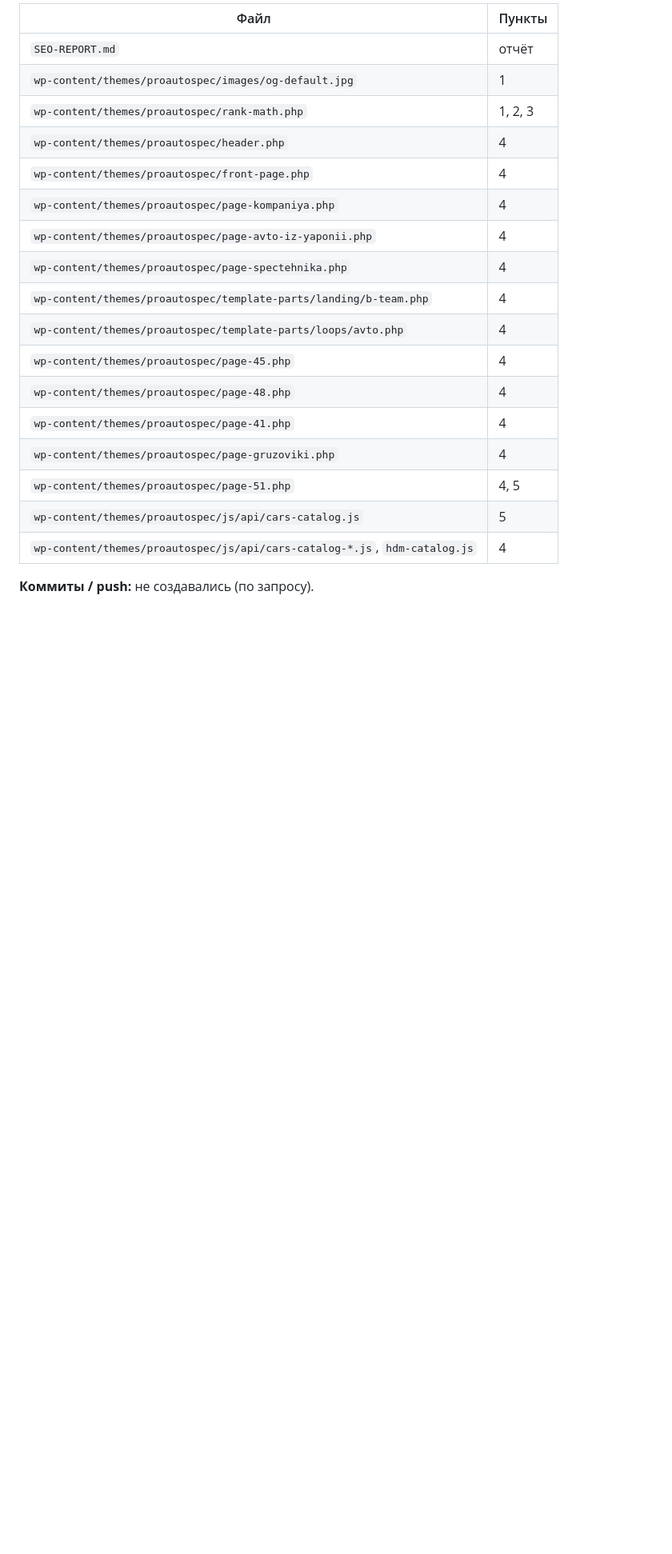
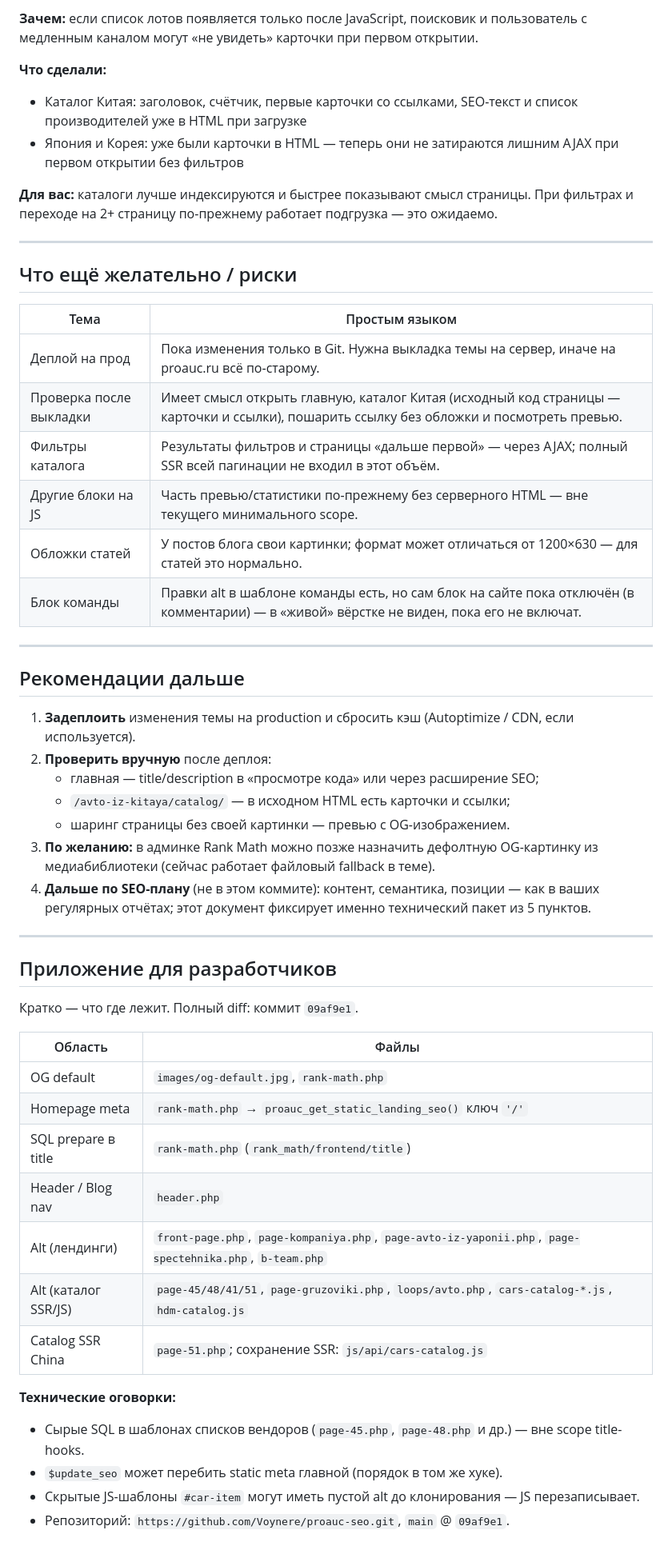
Before and after one commit to Voynere/proauc-seo, a Markdown page: SEO-REPORT.md, the part around one of its changes. Shown at 80% size. GitHub-like rendering; blank space fills up the shorter version.

```diff
--- a/SEO-REPORT.md
+++ b/SEO-REPORT.md
@@ -108,22 +78,55 @@
 
-| Файл | Пункты |
-|------|--------|
-| `SEO-REPORT.md` | отчёт |
-| `wp-content/themes/proautospec/images/og-default.jpg` | 1 |
-| `wp-content/themes/proautospec/rank-math.php` | 1, 2, 3 |
-| `wp-content/themes/proautospec/header.php` | 4 |
-| `wp-content/themes/proautospec/front-page.php` | 4 |
-| `wp-content/themes/proautospec/page-kompaniya.php` | 4 |
-| `wp-content/themes/proautospec/page-avto-iz-yaponii.php` | 4 |
-| `wp-content/themes/proautospec/page-spectehnika.php` | 4 |
-| `wp-content/themes/proautospec/template-parts/landing/b-team.php` | 4 |
-| `wp-content/themes/proautospec/template-parts/loops/avto.php` | 4 |
-| `wp-content/themes/proautospec/page-45.php` | 4 |
-| `wp-content/themes/proautospec/page-48.php` | 4 |
-| `wp-content/themes/proautospec/page-41.php` | 4 |
-| `wp-content/themes/proautospec/page-gruzoviki.php` | 4 |
-| `wp-content/themes/proautospec/page-51.php` | 4, 5 |
-| `wp-content/themes/proautospec/js/api/cars-catalog.js` | 5 |
-| `wp-content/themes/proautospec/js/api/cars-catalog-*.js`, `hdm-catalog.js` | 4 |
+**Зачем:** если список лотов появляется только после JavaScript, поисковик и пользователь с медленным каналом могут «не увидеть» карточки при первом открытии.
 
-**Коммиты / push:** не создавались (по запросу).
+**Что сделали:**
+- Каталог Китая: заголовок, счётчик, первые карточки со ссылками, SEO-текст и список производителей уже в HTML при загрузке
+- Япония и Корея: уже были карточки в HTML — теперь они не затираются лишним AJAX при первом открытии без фильтров
+
+**Для вас:** каталоги лучше индексируются и быстрее показывают смысл страницы. При фильтрах и переходе на 2+ страницу по-прежнему работает подгрузка — это ожидаемо.
+
+---
+
+## Что ещё желательно / риски
+
+| Тема | Простым языком |
+|------|----------------|
+| Деплой на прод | Пока изменения только в Git. Нужна выкладка темы на сервер, иначе на proauc.ru всё по-старому. |
+| Проверка после выкладки | Имеет смысл открыть главную, каталог Китая (исходный код страницы — карточки и ссылки), пошарить ссылку без обложки и посмотреть превью. |
+| Фильтры каталога | Результаты фильтров и страницы «дальше первой» — через AJAX; полный SSR всей пагинации не входил в этот объём. |
+| Другие блоки на JS | Часть превью/статистики по-прежнему без серверного HTML — вне текущего минимального scope. |
+| Обложки статей | У постов блога свои картинки; формат может отличаться от 1200×630 — для статей это нормально. |
+| Блок команды | Правки alt в шаблоне команды есть, но сам блок на сайте пока отключён (в комментарии) — в «живой» вёрстке не виден, пока его не включат. |
+
+---
+
+## Рекомендации дальше
+
+1. **Задеплоить** изменения темы на production и сбросить кэш (Autoptimize / CDN, если используется).
+2. **Проверить вручную** после деплоя:
+   - главная — title/description в «просмотре кода» или через расширение SEO;
+   - `/avto-iz-kitaya/catalog/` — в исходном HTML есть карточки и ссылки;
+   - шаринг страницы без своей картинки — превью с OG-изображением.
+3. **По желанию:** в админке Rank Math можно позже назначить дефолтную OG-картинку из медиабиблиотеки (сейчас работает файловый fallback в теме).
+4. **Дальше по SEO-плану** (не в этом коммите): контент, семантика, позиции — как в ваших регулярных отчётах; этот документ фиксирует именно технический пакет из 5 пунктов.
+
+---
+
+## Приложение для разработчиков
+
+Кратко — что где лежит. Полный diff: коммит `09af9e1`.
+
+| Область | Файлы |
+|---------|--------|
+| OG default | `images/og-default.jpg`, `rank-math.php` |
+| Homepage meta | `rank-math.php` → `proauc_get_static_landing_seo()` ключ `'/'` |
+| SQL prepare в title | `rank-math.php` (`rank_math/frontend/title`) |
+| Header / Blog nav | `header.php` |
+| Alt (лендинги) | `front-page.php`, `page-kompaniya.php`, `page-avto-iz-yaponii.php`, `page-spectehnika.php`, `b-team.php` |
+| Alt (каталог SSR/JS) | `page-45/48/41/51`, `page-gruzoviki.php`, `loops/avto.php`, `cars-catalog-*.js`, `hdm-catalog.js` |
+| Catalog SSR China | `page-51.php`; сохранение SSR: `js/api/cars-catalog.js` |
+
+**Технические оговорки:**
+- Сырые SQL в шаблонах списков вендоров (`page-45.php`, `page-48.php` и др.) — вне scope title-hooks.
+- `$update_seo` может перебить static meta главной (порядок в том же хуке).
+- Скрытые JS-шаблоны `#car-item` могут иметь пустой alt до клонирования — JS перезаписывает.
+- Репозиторий: `https://github.com/Voynere/proauc-seo.git`, `main` @ `09af9e1`.
```
Also changed, not shown: other parts of SEO-REPORT.md (+42 -72 lines).
